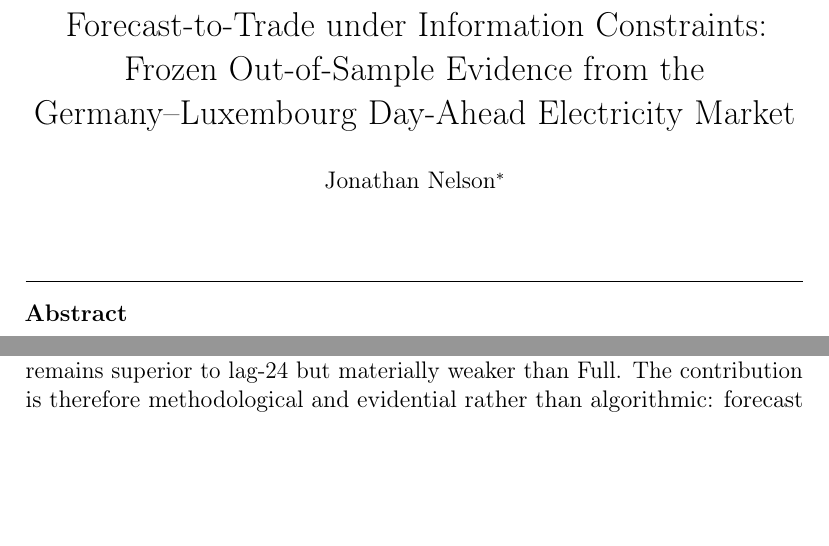
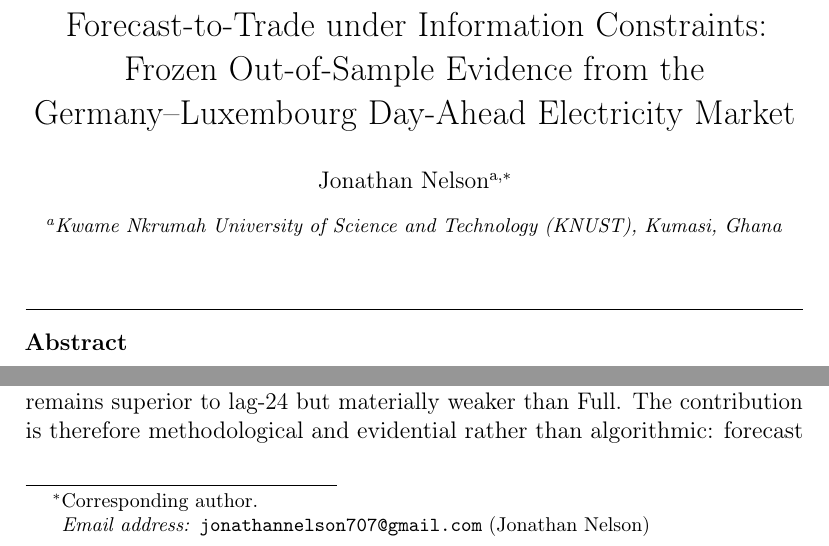
Before and after one commit to Jonathanerrils/european-power-forecast-trade, a LaTeX paper (manuscript/main.tex): two parts of page 1 of 35, joined at a grey line, cut so that both start at the same text, the shorter picture padded with empty space. Compiled offline with pdfLaTeX.

Commit message:
Add KNUST affiliation and corresponding author email

```diff
--- a/manuscript/main.tex
+++ b/manuscript/main.tex
@@ -32,9 +32,10 @@
 
 \title{Forecast-to-Trade under Information Constraints: Frozen Out-of-Sample Evidence from the Germany--Luxembourg Day-Ahead Electricity Market}
 
-\author{Jonathan Nelson\corref{cor1}}
+\author[knust]{Jonathan Nelson\corref{cor1}}
+\ead{jonathannelson707@gmail.com}
 \cortext[cor1]{Corresponding author.}
-% Add the corresponding author's email address before submission.
+\address[knust]{Kwame Nkrumah University of Science and Technology (KNUST), Kumasi, Ghana}
 
 \begin{abstract}
 Electricity-price forecasts are commonly judged by statistical errors even though their operational value depends on the decisions they support. This study evaluates whether a forecasting advantage survives point-in-time information constraints and translates into economic value under a frozen out-of-sample protocol for the Germany--Luxembourg day-ahead market. Public ENTSO-E data from 2019--2025 are used for development, while January--July 2026 is reserved for a first-look holdout. The information set is split into a Full specification and a Tier-1 robustness specification that excludes wind- and solar-derived variables whose exact historical availability at the simulated 11:45 D-1 decision time cannot be verified. XGBoost is selected during development against naive and ElasticNet benchmarks, and uncertainty is estimated from delivery-day-safe empirical residual quantiles. Forecasts are then mapped into a pre-specified single-cycle storage decision rule with a frozen efficiency--cost sensitivity grid. On 5,087 holdout hours, Full XGBoost attains an MAE of \EUR{17.51}/MWh versus \EUR{29.33}/MWh for lag-24. Under the primary economic assumptions, the Full point strategy earns \EUR{20,002.02} compared with \EUR{18,564.42} for lag-24, and the incremental value remains positive in all nine pre-specified sensitivity cells. The uncertainty-aware Full strategy sacrifices \EUR{872.01} of aggregate P\&L but raises the trade hit rate from 91.9\% to 99.4\% and improves the worst day from \EUR{-17.55} to \EUR{-0.83}. Tier-1 remains superior to lag-24 but materially weaker than Full. The contribution is therefore methodological and evidential rather than algorithmic: forecast value is assessed under explicit information-timing boundaries, delivery-day-safe uncertainty, frozen pre-exposure rules, economic robustness and tail-risk diagnostics.
```
